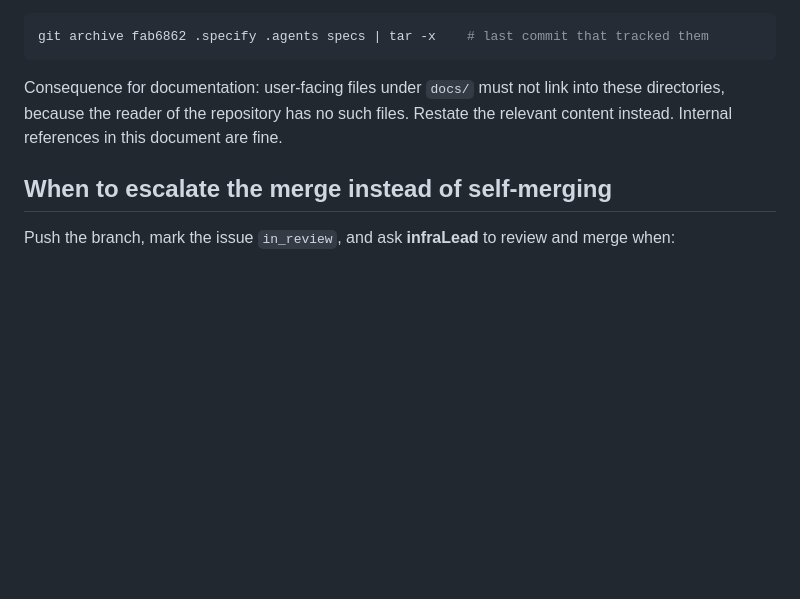
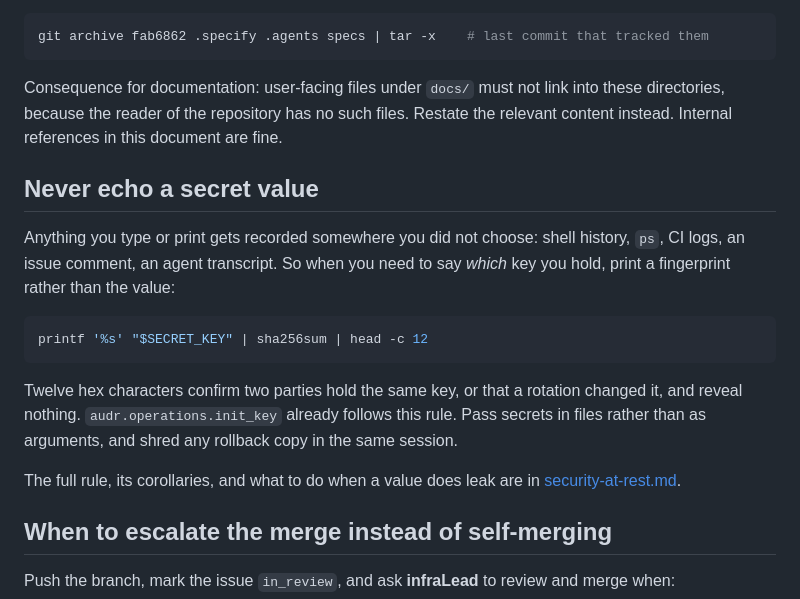
Before and after one commit to br3d/audr, a Markdown page: docs/engineering-workflow.md, the part around the change. Rendered like a GitHub page; blank space fills up the shorter version.

Commit message:
docs: cross-reference the no-plaintext-secrets rule from engineering-workflow
The rule and the fingerprint pattern were already written up in
security-at-rest.md, but engineering-workflow.md is where engineers look for
conventions and it said nothing about secret handling. AUD-428 was partly
caused by exactly that gap — a value printed where only a hash was intended.

States the rule and the fingerprint one-liner inline so it is readable without
a click, and links to security-at-rest.md for the corollaries and the
leak-response ordering.

````diff
--- a/docs/engineering-workflow.md
+++ b/docs/engineering-workflow.md
@@ -93,6 +93,23 @@ Consequence for documentation: user-facing files under `docs/` must not link int
 directories, because the reader of the repository has no such files. Restate the relevant
 content instead. Internal references in this document are fine.
 
+## Never echo a secret value
+
+Anything you type or print gets recorded somewhere you did not choose: shell history,
+`ps`, CI logs, an issue comment, an agent transcript. So when you need to say *which*
+key you hold, print a fingerprint rather than the value:
+
+```bash
+printf '%s' "$SECRET_KEY" | sha256sum | head -c 12
+```
+
+Twelve hex characters confirm two parties hold the same key, or that a rotation changed
+it, and reveal nothing. `audr.operations.init_key` already follows this rule. Pass secrets
+in files rather than as arguments, and shred any rollback copy in the same session.
+
+The full rule, its corollaries, and what to do when a value does leak are in
+[security-at-rest.md](security-at-rest.md#3-handling-key-material-never-echo-a-secret-value).
+
 ## When to escalate the merge instead of self-merging
 
 Push the branch, mark the issue `in_review`, and ask **infraLead** to review and merge when:
````
